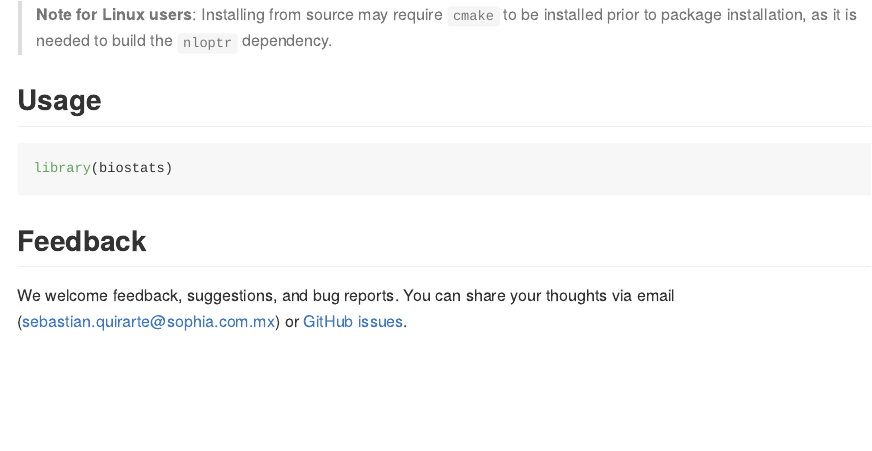
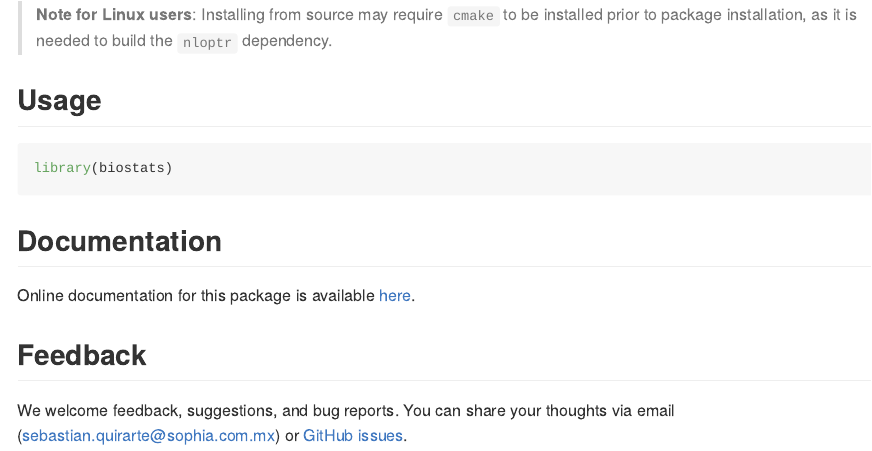
Before and after one commit to sebasquirarte/biostats, an R Markdown document (README.Rmd): the page in a window 1100 px wide, from 870 px down. Rendered offline with R 4.5, knitr and Pandoc, with nearby package versions; some code elsewhere in the file could not run offline; badge pictures from the web are left out.

Commit message:
Update README

````diff
--- a/README.Rmd
+++ b/README.Rmd
@@ -64,6 +64,10 @@ pak::pak("sebasquirarte/biostats")
 library(biostats)
 ```
 
+## Documentation
+
+Online documentation for this package is available   [here](https://sebasquirarte.github.io/biostats/articles/biostats.html).
+
 ## Feedback
 
 We welcome feedback, suggestions, and bug reports. You can share your thoughts via email (sebastian.quirarte@sophia.com.mx) or [GitHub issues](https://github.com/sebasquirarte/biostats/issues).
````
Also changed, not shown: README.md.
